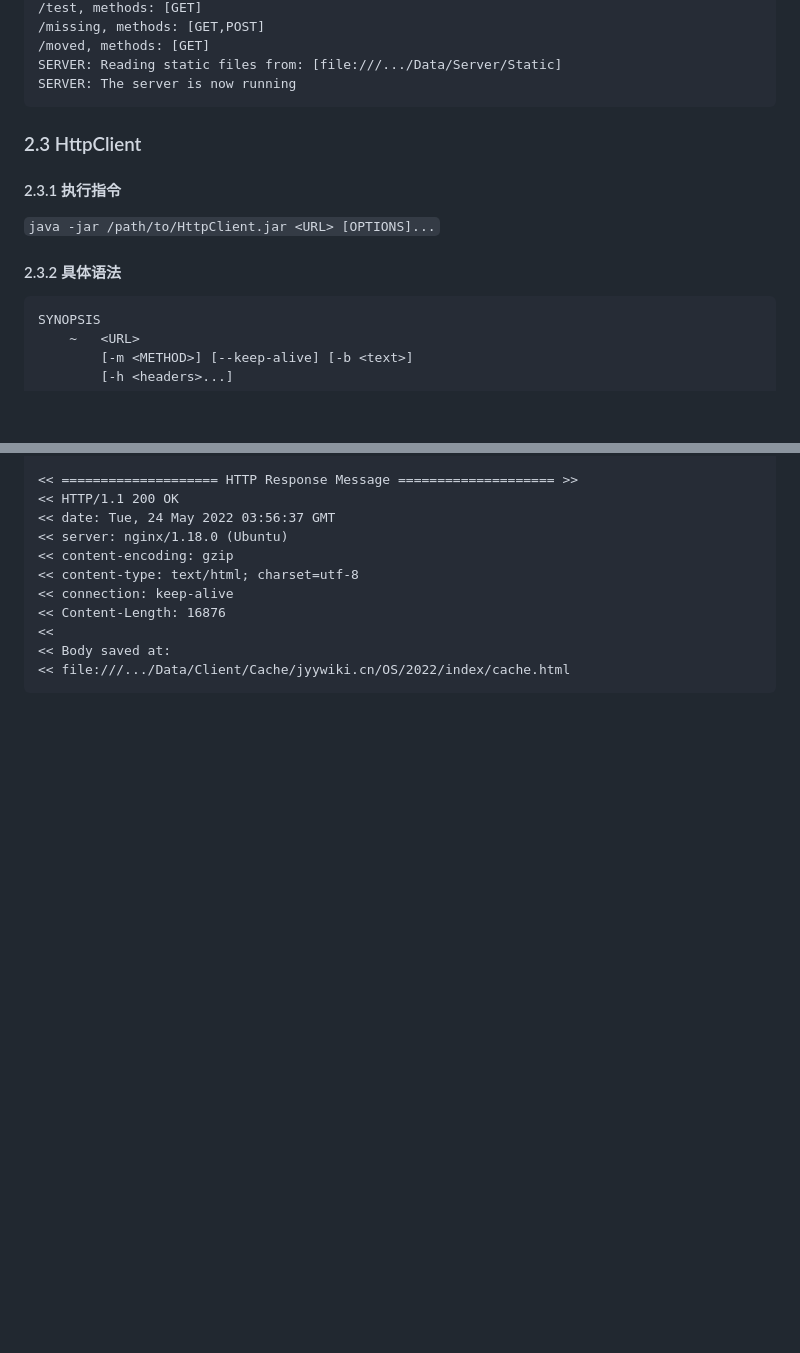
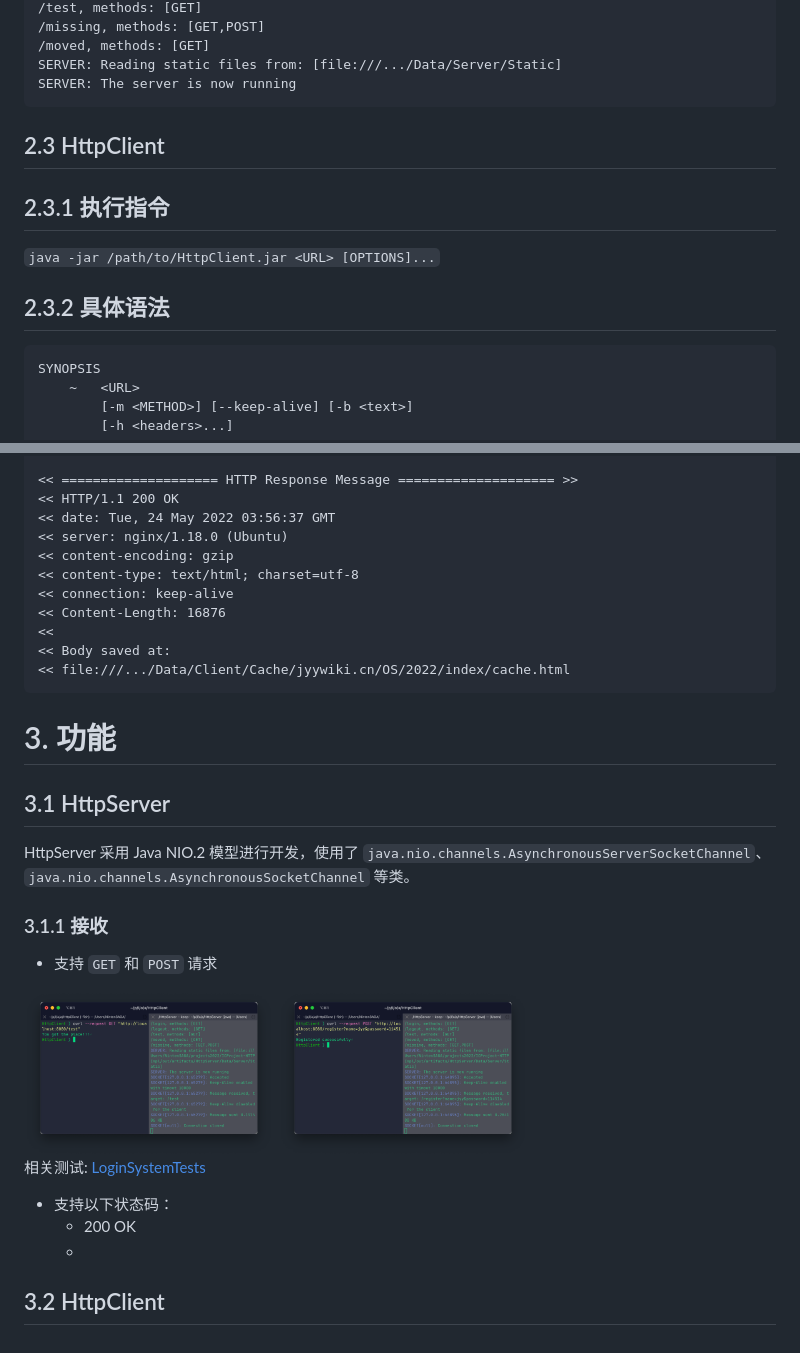
Before and after one commit to NintenSAGA/HTTP-Client-Server-for-Java, a Markdown page: README.md, 2 parts joined by grey strips. Rendered like a GitHub page; pictures changed too: docs/image/feature_get.png (added), docs/image/feature_post.png (added); blank space fills up the shorter version.

````diff
--- a/README.md
+++ b/README.md
@@ -90,14 +93,13 @@ SERVER: Reading static files from: [file:///.../Data/Server/Static]
 SERVER: The server is now running
 ```
 
+## 2.3 HttpClient
 
-### 2.3 HttpClient
+## 2.3.1 执行指令
 
-#### 2.3.1 执行指令
+`java -jar /path/to/HttpClient.jar <URL> [OPTIONS]...`
 
- `java -jar /path/to/HttpClient.jar <URL> [OPTIONS]...`
-
-#### 2.3.2 具体语法
+## 2.3.2 具体语法
 
 ```
 SYNOPSIS
@@ -198,3 +201,24 @@ CLIENT: Request complete
 << Body saved at:
 << file:///.../Data/Client/Cache/jyywiki.cn/OS/2022/index/cache.html
 ```
+
+# 3. 功能
+
+## 3.1 HttpServer
+
+HttpServer 采用 Java NIO.2 模型进行开发，使用了 `java.nio.channels.AsynchronousServerSocketChannel`、`java.nio.channels.AsynchronousSocketChannel` 等类。
+
+### 3.1.1 接收
+
+- 支持 `GET` 和 `POST` 请求
+
+<img src="./docs/image/feature_get.png" alt="GET" width="250">
+<img src="./docs/image/feature_post.png" alt="POST" width="250">
+
+相关测试: [LoginSystemTests](./src/test/java/loginsystemtests/LoginSystemTests.java)
+
+- 支持以下状态码：
+  - 200 OK
+  -
+
+## 3.2 HttpClient
````
Also changed, not shown: other parts of README.md (+21 -17 lines).
